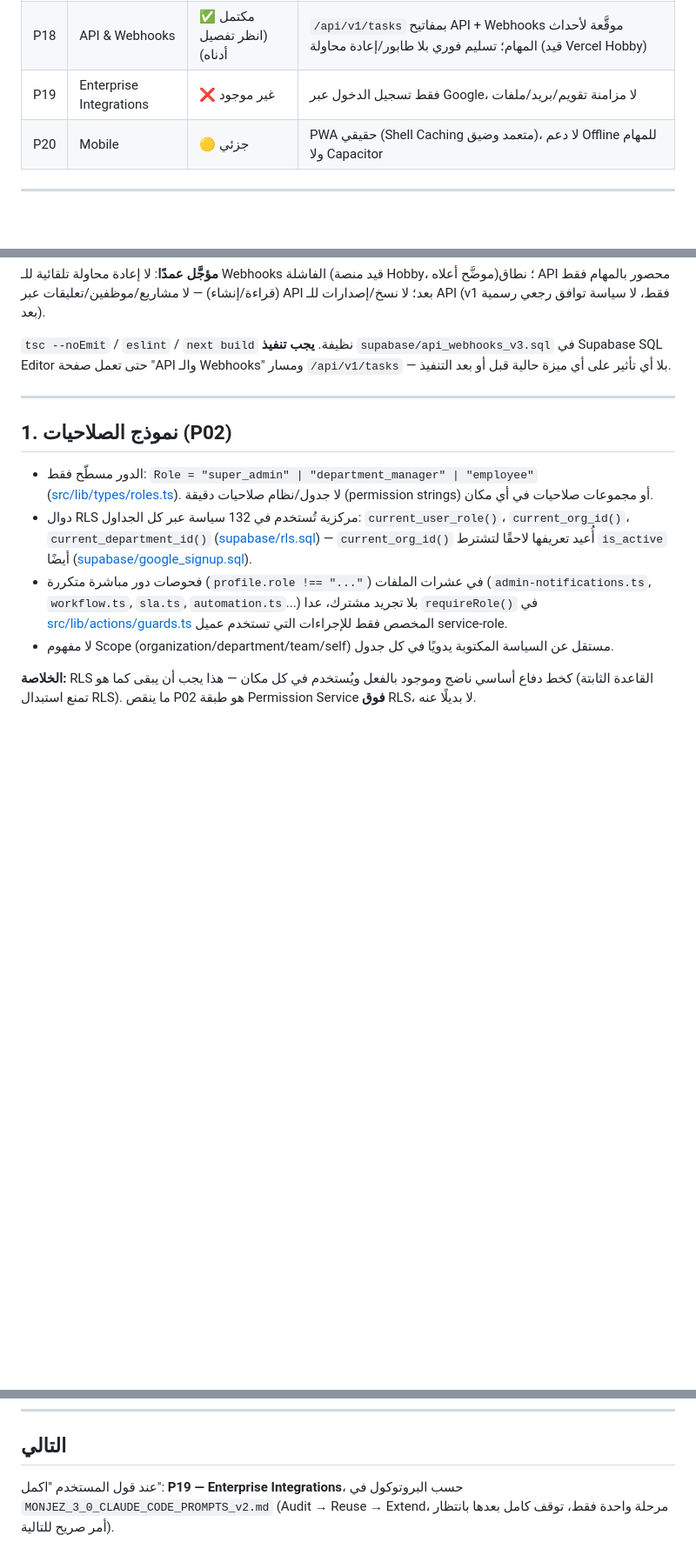
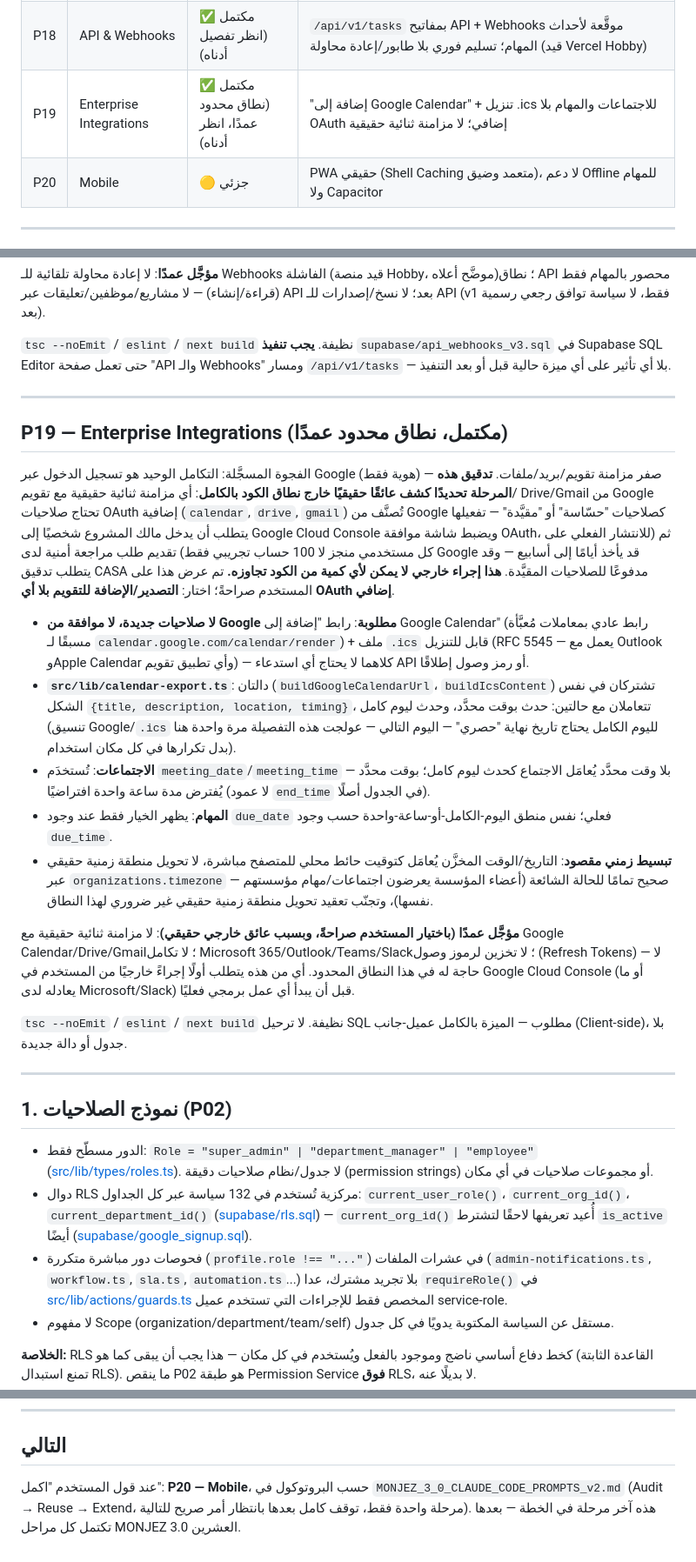
Before and after one commit to engshadi-79/taskflow-pro, a Markdown page: PROJECT(3).md, 3 parts joined by grey strips. Shown at 87% size. Rendered like a GitHub page; blank space fills up the shorter version.

Commit message:
Update PROJECT(3).md for P19 completion, advance next-phase pointer to P20 (final phase)

```diff
--- a/PROJECT(3).md
+++ b/PROJECT(3).md
@@ -35,7 +35,7 @@
 | P16 | SaaS Multi-Tenant | ✅ مكتمل (انظر تفصيل أدناه) | تبديل انضمام/إنشاء مؤسسة عند التسجيل عبر Google؛ دعوة الزملاء إلى مؤسسة قائمة لا تزال غير موجودة |
 | P17 | Plans & Billing | ✅ مكتمل (انظر تفصيل أدناه) | حد مقاعد حقيقي (5 مجانًا) + طلب ترقية مسجَّل بالبريد؛ لا معالج دفع فعلي (اختيار المستخدم) |
 | P18 | API & Webhooks | ✅ مكتمل (انظر تفصيل أدناه) | `/api/v1/tasks` بمفاتيح API + Webhooks موقَّعة لأحداث المهام؛ تسليم فوري بلا طابور/إعادة محاولة (قيد Vercel Hobby) |
-| P19 | Enterprise Integrations | ❌ غير موجود | فقط تسجيل الدخول عبر Google، لا مزامنة تقويم/بريد/ملفات |
+| P19 | Enterprise Integrations | ✅ مكتمل (نطاق محدود عمدًا، انظر أدناه) | "إضافة إلى Google Calendar" + تنزيل .ics للاجتماعات والمهام بلا OAuth إضافي؛ لا مزامنة ثنائية حقيقية |
 | P20 | Mobile | 🟡 جزئي | PWA حقيقي (Shell Caching متعمد وضيق)، لا دعم Offline للمهام ولا Capacitor |
 
 ---
@@ -985,6 +985,54 @@ UTC، ثابتان للجميع).
 
 ---
 
+## P19 — Enterprise Integrations (مكتمل، نطاق محدود عمدًا)
+
+الفجوة المسجَّلة: التكامل الوحيد هو تسجيل الدخول عبر Google (هوية فقط)
+— صفر مزامنة تقويم/بريد/ملفات. **تدقيق هذه المرحلة تحديدًا كشف عائقًا
+حقيقيًا خارج نطاق الكود بالكامل**: أي مزامنة ثنائية حقيقية مع تقويم/
+Drive/Gmail من Google تحتاج صلاحيات OAuth إضافية (`calendar`, `drive`,
+`gmail`) تُصنَّف من Google كصلاحيات "حسّاسة" أو "مقيَّدة" — تفعيلها
+يتطلب أن يدخل مالك المشروع شخصيًا إلى Google Cloud Console ويضبط شاشة
+موافقة OAuth، ثم (للانتشار الفعلي على كل مستخدمي منجز لا 100 حساب
+تجريبي فقط) تقديم طلب مراجعة أمنية لدى Google قد يأخذ أيامًا إلى أسابيع
+— وقد يتطلب تدقيق CASA مدفوعًا للصلاحيات المقيَّدة. **هذا إجراء خارجي
+لا يمكن لأي كمية من الكود تجاوزه.** تم عرض هذا على المستخدم صراحةً؛
+اختار: **التصدير/الإضافة للتقويم بلا أي OAuth إضافي**.
+
+- **لا صلاحيات جديدة، لا موافقة من Google مطلوبة**: رابط "إضافة إلى
+  Google Calendar" (رابط عادي بمعاملات مُعبَّأة مسبقًا لـ
+  `calendar.google.com/calendar/render`) + ملف `.ics` قابل للتنزيل
+  (RFC 5545 — يعمل مع Outlook وApple Calendar وأي تطبيق تقويم) — كلاهما
+  لا يحتاج أي استدعاء API أو رمز وصول إطلاقًا.
+- **`src/lib/calendar-export.ts`**: دالتان (`buildGoogleCalendarUrl`،
+  `buildIcsContent`) تشتركان في نفس الشكل `{title, description,
+  location, timing}`، تتعاملان مع حالتين: حدث بوقت محدَّد، وحدث ليوم
+  كامل (تنسيق Google/`.ics` لليوم الكامل يحتاج تاريخ نهاية "حصري" —
+  اليوم التالي — عولجت هذه التفصيلة مرة واحدة هنا بدل تكرارها في كل
+  مكان استخدام).
+- **الاجتماعات**: تُستخدَم `meeting_date`/`meeting_time` — بلا وقت
+  محدَّد يُعامَل الاجتماع كحدث ليوم كامل؛ بوقت محدَّد يُفترض مدة ساعة
+  واحدة افتراضيًا (لا عمود `end_time` في الجدول أصلًا).
+- **المهام**: يظهر الخيار فقط عند وجود `due_date` فعلي؛ نفس منطق
+  اليوم-الكامل-أو-ساعة-واحدة حسب وجود `due_time`.
+- **تبسيط زمني مقصود**: التاريخ/الوقت المخزَّن يُعامَل كتوقيت حائط محلي
+  للمتصفح مباشرة، لا تحويل منطقة زمنية حقيقي عبر `organizations.timezone`
+  — صحيح تمامًا للحالة الشائعة (أعضاء المؤسسة يعرضون اجتماعات/مهام
+  مؤسستهم نفسها)، وتجنّب تعقيد تحويل منطقة زمنية حقيقي غير ضروري لهذا
+  النطاق.
+
+**مؤجَّل عمدًا (باختيار المستخدم صراحةً، وبسبب عائق خارجي حقيقي)**: لا
+مزامنة ثنائية حقيقية مع Google Calendar/Drive/Gmail؛ لا تكامل
+Microsoft 365/Outlook/Teams/Slack؛ لا تخزين لرموز وصول (Refresh Tokens)
+— لا حاجة له في هذا النطاق المحدود. أي من هذه يتطلب أولًا إجراءً خارجيًا
+من المستخدم في Google Cloud Console (أو ما يعادله لدى Microsoft/Slack)
+قبل أن يبدأ أي عمل برمجي فعليًا.
+
+`tsc --noEmit` / `eslint` / `next build` نظيفة. لا ترحيل SQL مطلوب —
+الميزة بالكامل عميل-جانب (Client-side)، بلا جدول أو دالة جديدة.
+
+---
+
 ## 1. نموذج الصلاحيات (P02)
 
 - الدور مسطّح فقط: `Role = "super_admin" | "department_manager" | "employee"`
@@ -1257,6 +1305,7 @@ UTC، ثابتان للجميع).
 
 ## التالي
 
-عند قول المستخدم "اكمل": **P19 — Enterprise Integrations**، حسب
-البروتوكول في `MONJEZ_3_0_CLAUDE_CODE_PROMPTS_v2.md` (Audit → Reuse →
-Extend، مرحلة واحدة فقط، توقف كامل بعدها بانتظار أمر صريح للتالية).
+عند قول المستخدم "اكمل": **P20 — Mobile**، حسب البروتوكول في
+`MONJEZ_3_0_CLAUDE_CODE_PROMPTS_v2.md` (Audit → Reuse → Extend، مرحلة
+واحدة فقط، توقف كامل بعدها بانتظار أمر صريح للتالية). هذه آخر مرحلة في
+الخطة — بعدها تكتمل كل مراحل MONJEZ 3.0 العشرين.
```
